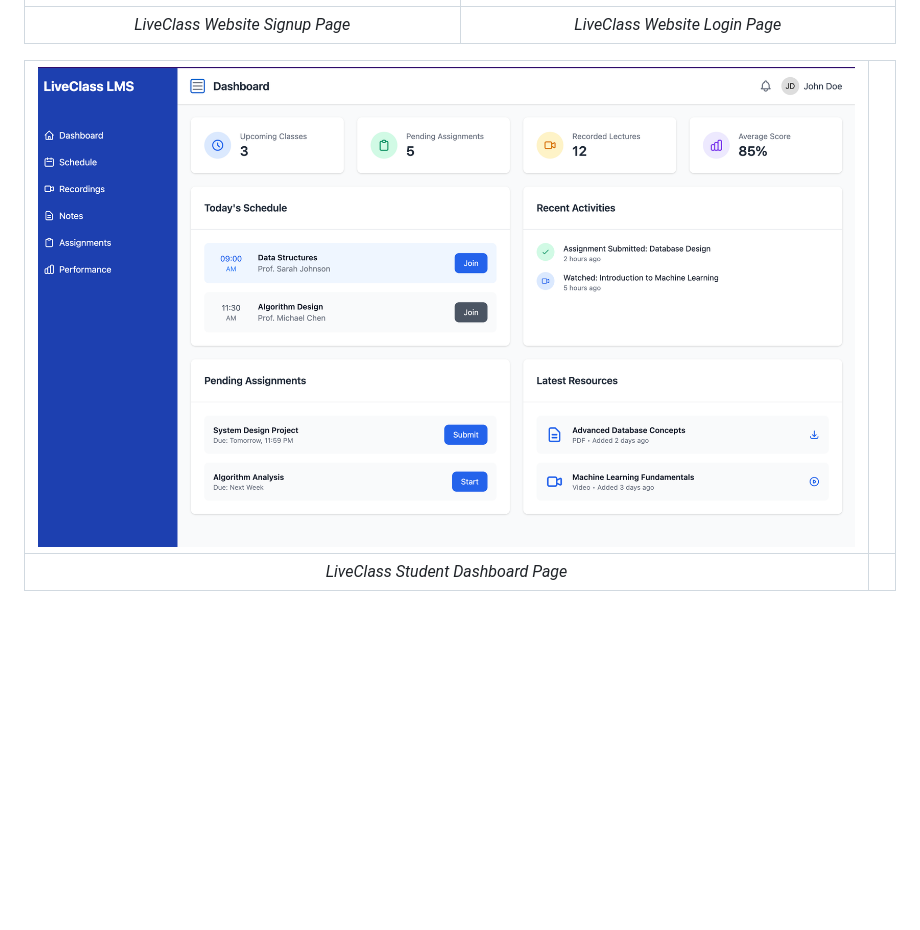
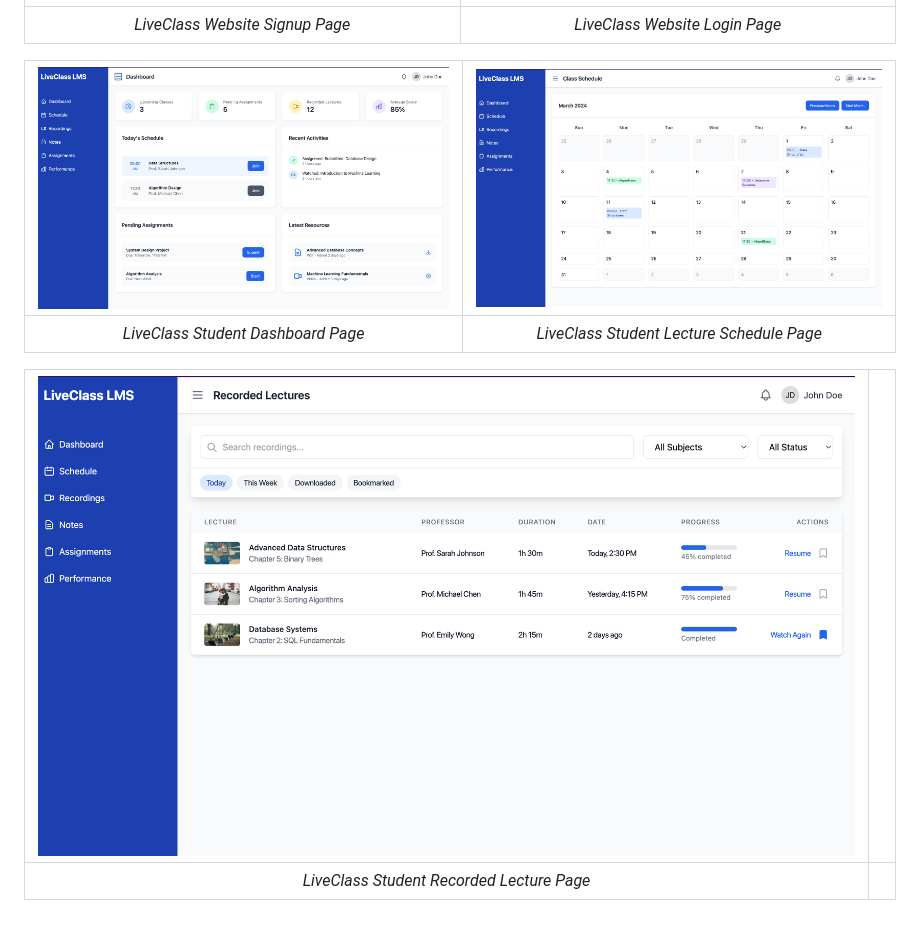
Before and after one commit to CHINMAYVIVEK/liveClass, a Markdown page: README.md, the part around the change. Drawn GitHub-style; pictures changed too: screenshots/Screenshot-6.png (added), screenshots/Screenshot-7.png (added); blank space fills up the shorter version.

Commit message:
schedule and recording page updated

```diff
--- a/README.md
+++ b/README.md
@@ -50,8 +50,12 @@ cd liveClass
 |:--:|:--:|
 | *LiveClass Website Signup Page* | *LiveClass Website Login Page* |
 
-| ![Student Dashboard](screenshots/Screenshot-5.png) |  |
+| ![Student Dashboard](screenshots/Screenshot-5.png) | ![Student Schedule](screenshots/Screenshot-6.png) |
 |:--:|:--:|
-| *LiveClass Student Dashboard Page* | |
+| *LiveClass Student Dashboard Page* | *LiveClass Student Lecture Schedule Page* |
+
+| ![Student Recorded Lecture](screenshots/Screenshot-7.png) |  |
+|:--:|:--:|
+| *LiveClass Student Recorded Lecture Page* |  |
 
 </div>
```
Also changed, not shown: 12 other files.
